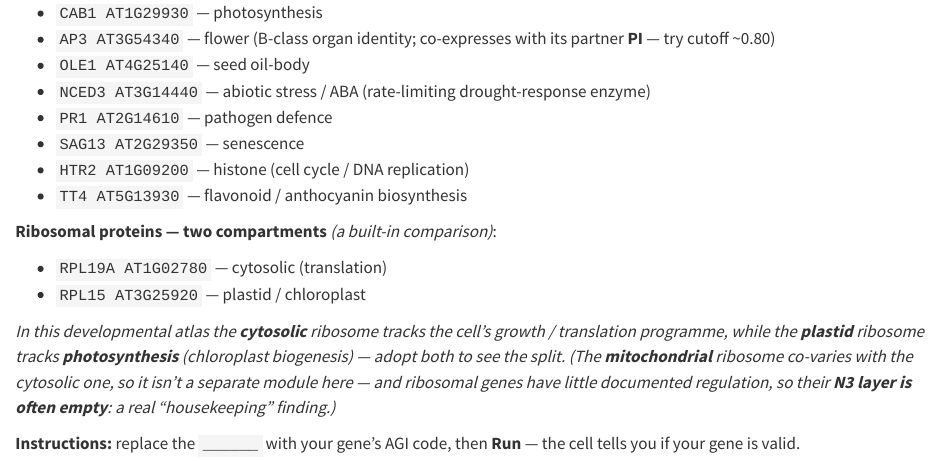
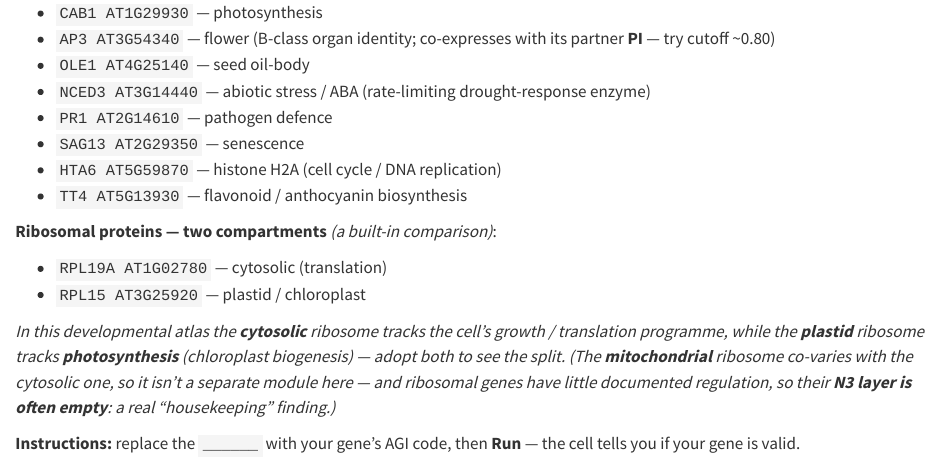
Before and after one commit to mutwil/bioinformatik-adopt-a-gene, a Quarto document (index.qmd): the page in a window 1100 px wide, from 10500 px down. Rendered offline with R 4.5, knitr and Pandoc in place of Quarto, with nearby package versions; drawn as R Markdown's standard HTML page in place of the format the file asks for.

Commit message:
Pool: swap histone HTR2 -> HTA6 (H2A), which is GO-annotated + named
HTR2 (AT1G09200) had no GO annotation in the atlas (unscorable, thin functional
story). Tested the histone family: HTA6 (AT5G59870, 'histone H2A 6') is GO-annotated,
has a curated symbol (so lab() gives a real name, not a bare AGI), and the largest
co-expression module of any histone (30 genes, 9 histones = an S-phase cluster).
Rejected HFO2/H4 (strongest PPI = nucleosome, but no gene_info symbol -> would display
as AT5G59690) and HTB2/H2B (its 17 'GRN' edges are chromatin chemistry -
HUB1/HUB2 monoubiquitination, HDA19 deacetylation - mis-mined as regulation, not a
clean TF->target network). HTA6 keeps the intended empty N3 (housekeeping).
Danish schedule + docx synced.

Co-Authored-By: Claude Opus 4.8 <noreply@anthropic.com>

```diff
--- a/index.qmd
+++ b/index.qmd
@@ -570,7 +570,7 @@ You've got the skills — now make it personal. Pick **one** gene — your TA sp
 - `NCED3 AT3G14440` — abiotic stress / ABA (rate-limiting drought-response enzyme)
 - `PR1 AT2G14610` — pathogen defence
 - `SAG13 AT2G29350` — senescence
-- `HTR2 AT1G09200` — histone (cell cycle / DNA replication)
+- `HTA6 AT5G59870` — histone H2A (cell cycle / DNA replication)
 - `TT4 AT5G13930` — flavonoid / anthocyanin biosynthesis
 
 **Ribosomal proteins — two compartments** *(a built-in comparison)*:
```
